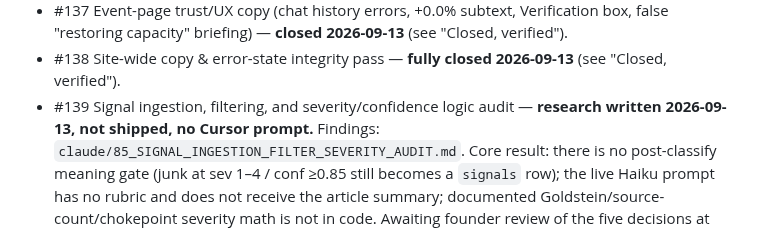
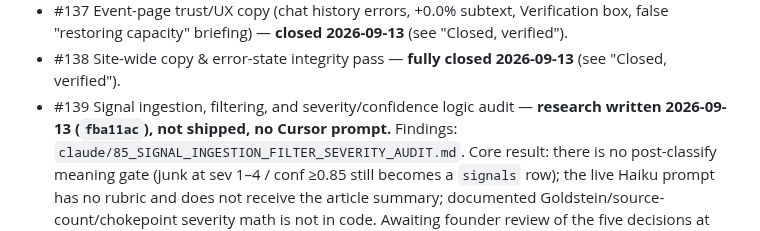
Before and after one commit to kashifnehal/bluebeaconresearch, a Markdown page: docs/brain/LIVE_TODO.md, the part around the change. GitHub-like rendering.

```diff
--- a/docs/brain/LIVE_TODO.md
+++ b/docs/brain/LIVE_TODO.md
@@ -362,7 +362,7 @@ Status icons: 🔴 blocking · 🟡 ready · ⚪ not started · 🤔 needs found
 - #138 Site-wide copy & error-state integrity pass — **fully closed 2026-09-13**
   (see "Closed, verified").
 - #139 Signal ingestion, filtering, and severity/confidence logic audit — **research
-  written 2026-09-13, not shipped, no Cursor prompt.** Findings:
+  written 2026-09-13 (`fba11ac`), not shipped, no Cursor prompt.** Findings:
   `claude/85_SIGNAL_INGESTION_FILTER_SEVERITY_AUDIT.md`. Core result: there is no
   post-classify meaning gate (junk at sev 1–4 / conf ≥0.85 still becomes a `signals`
   row); the live Haiku prompt has no rubric and does not receive the article summary;
```
Also changed, not shown: docs/claude_project/09_BACKLOG.md (+1 -1 lines).
